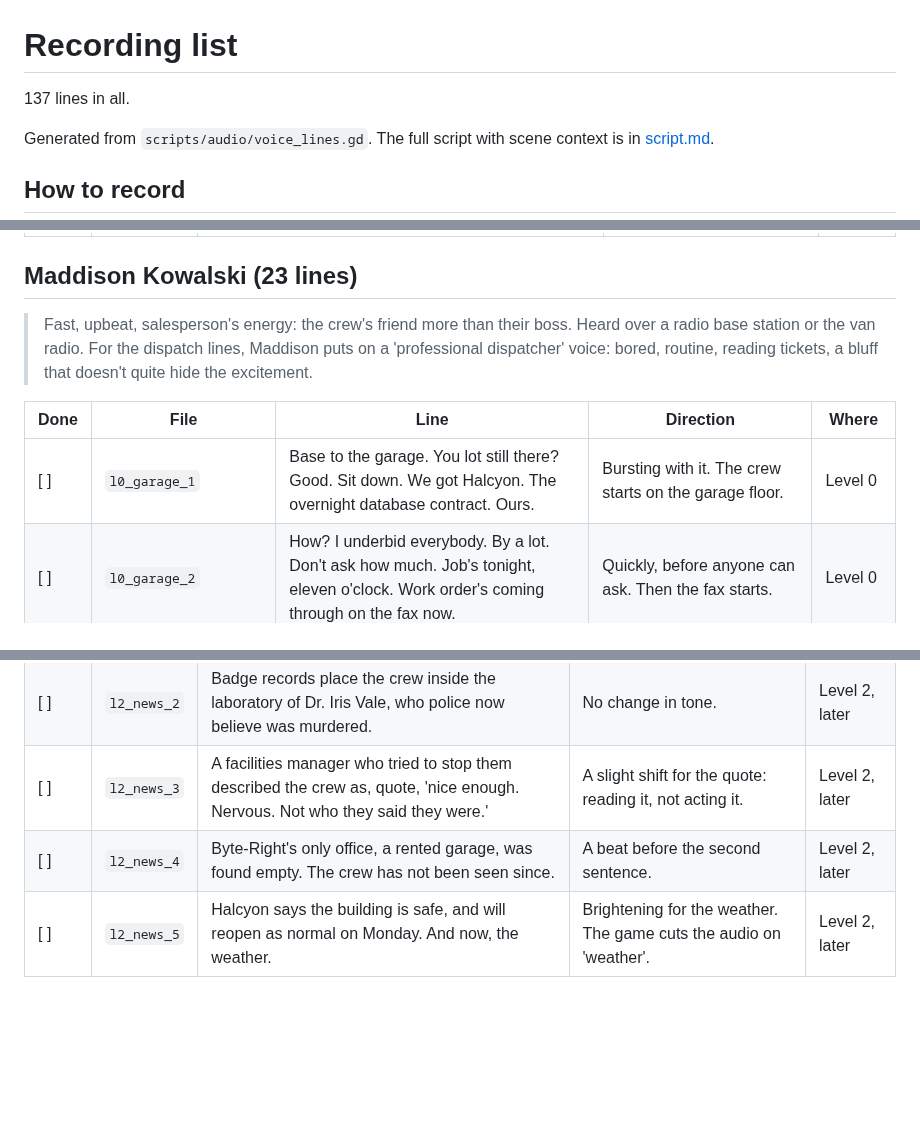
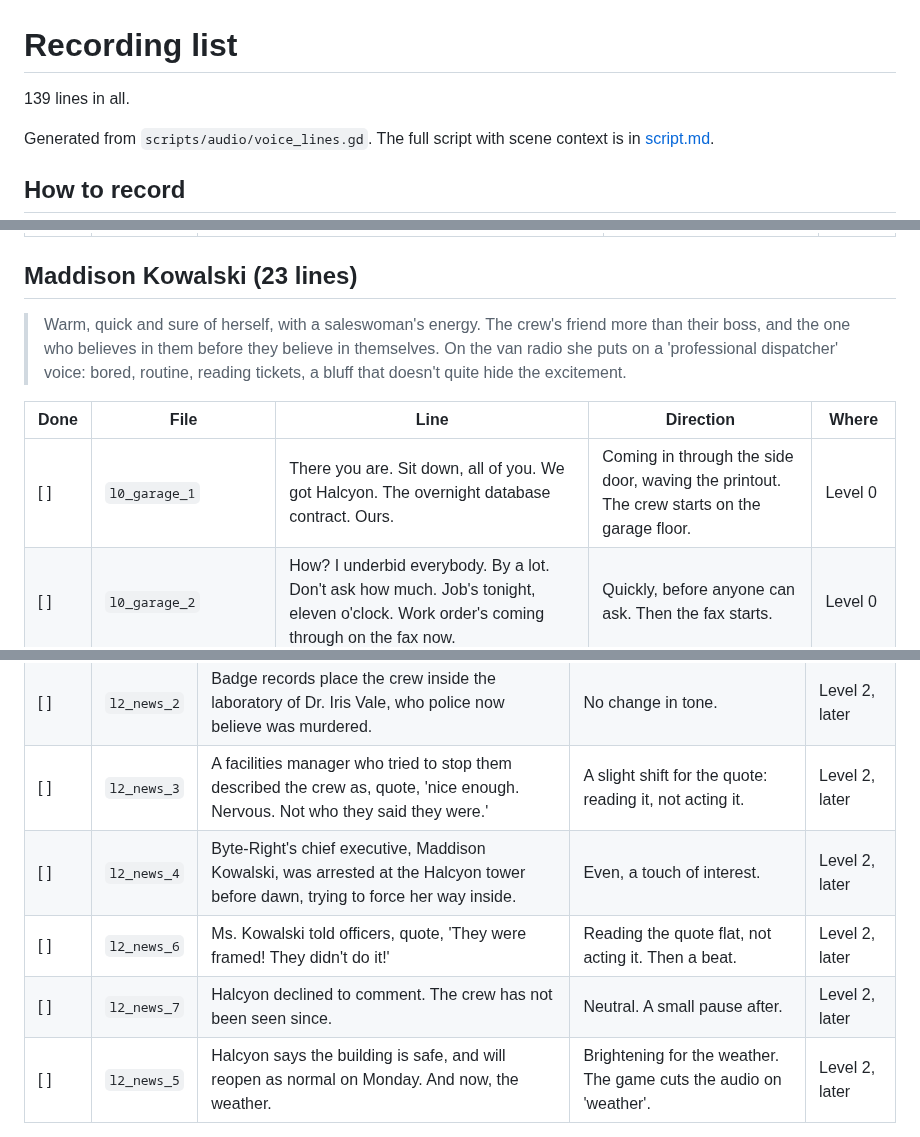
Before and after one commit to JAugustineFlory/null-and-void, a Markdown page: docs/script/recording-list.md, 3 parts joined by grey strips. Drawn GitHub-style; blank space fills up the shorter version.

```diff
--- a/docs/script/recording-list.md
+++ b/docs/script/recording-list.md
@@ -1,6 +1,6 @@
 # Recording list
 
-137 lines in all.
+139 lines in all.
 
 Generated from `scripts/audio/voice_lines.gd`. The full script with scene context is in [script.md](script.md).
 
@@ -153,11 +153,11 @@ Lines marked **later** are written ahead for a level that isn't built yet. Recor
 
 ## Maddison Kowalski (23 lines)
 
-> Fast, upbeat, salesperson's energy: the crew's friend more than their boss. Heard over a radio base station or the van radio. For the dispatch lines, Maddison puts on a 'professional dispatcher' voice: bored, routine, reading tickets, a bluff that doesn't quite hide the excitement.
+> Warm, quick and sure of herself, with a saleswoman's energy. The crew's friend more than their boss, and the one who believes in them before they believe in themselves. On the van radio she puts on a 'professional dispatcher' voice: bored, routine, reading tickets, a bluff that doesn't quite hide the excitement.
 
 | Done | File | Line | Direction | Where |
 |---|---|---|---|---|
-| [ ] | `l0_garage_1` | Base to the garage. You lot still there? Good. Sit down. We got Halcyon. The overnight database contract. Ours. | Bursting with it. The crew starts on the garage floor. | Level 0 |
+| [ ] | `l0_garage_1` | There you are. Sit down, all of you. We got Halcyon. The overnight database contract. Ours. | Coming in through the side door, waving the printout. The crew starts on the garage floor. | Level 0 |
 | [ ] | `l0_garage_2` | How? I underbid everybody. By a lot. Don't ask how much. Job's tonight, eleven o'clock. Work order's coming through on the fax now. | Quickly, before anyone can ask. Then the fax starts. | Level 0 |
 | [ ] | `l0_garage_3` | Small problem. It says database. And unless somebody's been holding out on me... none of us can code. | The smile stays on. A hopeful pause. Once the work order's off the fax. | Level 0 |
 | [ ] | `l0_garage_4` | Which is why I went to the bookshop. Shop bag, back shelf. Easy SQL. 'Learn databases in a weekend.' We've got till eleven. Read chapter zero together before you go. | Proud of this. | Level 0 |
@@ -190,7 +190,9 @@ Lines marked **later** are written ahead for a level that isn't built yet. Recor
 | [ ] | `l2_news_1` | Police are searching for the crew of Byte-Right IT Services, a small firm hired for overnight repairs at Halcyon Data Systems. | Steady, mid-bulletin. | Level 2, later |
 | [ ] | `l2_news_2` | Badge records place the crew inside the laboratory of Dr. Iris Vale, who police now believe was murdered. | No change in tone. | Level 2, later |
 | [ ] | `l2_news_3` | A facilities manager who tried to stop them described the crew as, quote, 'nice enough. Nervous. Not who they said they were.' | A slight shift for the quote: reading it, not acting it. | Level 2, later |
-| [ ] | `l2_news_4` | Byte-Right's only office, a rented garage, was found empty. The crew has not been seen since. | A beat before the second sentence. | Level 2, later |
+| [ ] | `l2_news_4` | Byte-Right's chief executive, Maddison Kowalski, was arrested at the Halcyon tower before dawn, trying to force her way inside. | Even, a touch of interest. | Level 2, later |
+| [ ] | `l2_news_6` | Ms. Kowalski told officers, quote, 'They were framed! They didn't do it!' | Reading the quote flat, not acting it. Then a beat. | Level 2, later |
+| [ ] | `l2_news_7` | Halcyon declined to comment. The crew has not been seen since. | Neutral. A small pause after. | Level 2, later |
 | [ ] | `l2_news_5` | Halcyon says the building is safe, and will reopen as normal on Monday. And now, the weather. | Brightening for the weather. The game cuts the audio on 'weather'. | Level 2, later |
 
 ## Harold Mercer (5 lines)
```
Also changed, not shown: other parts of docs/script/recording-list.md (+2 -2 lines), docs/script/script.md (+12 -8 lines).
